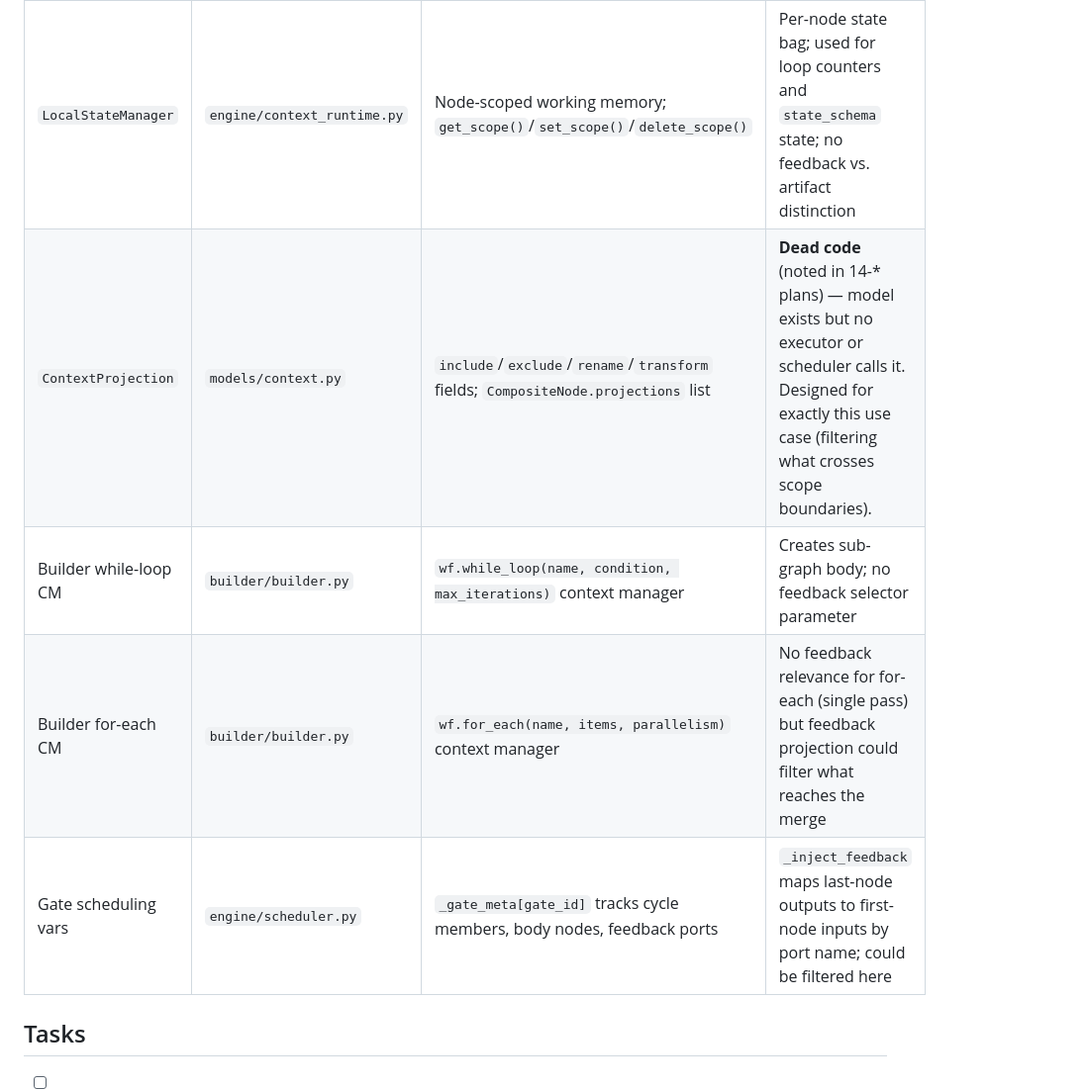
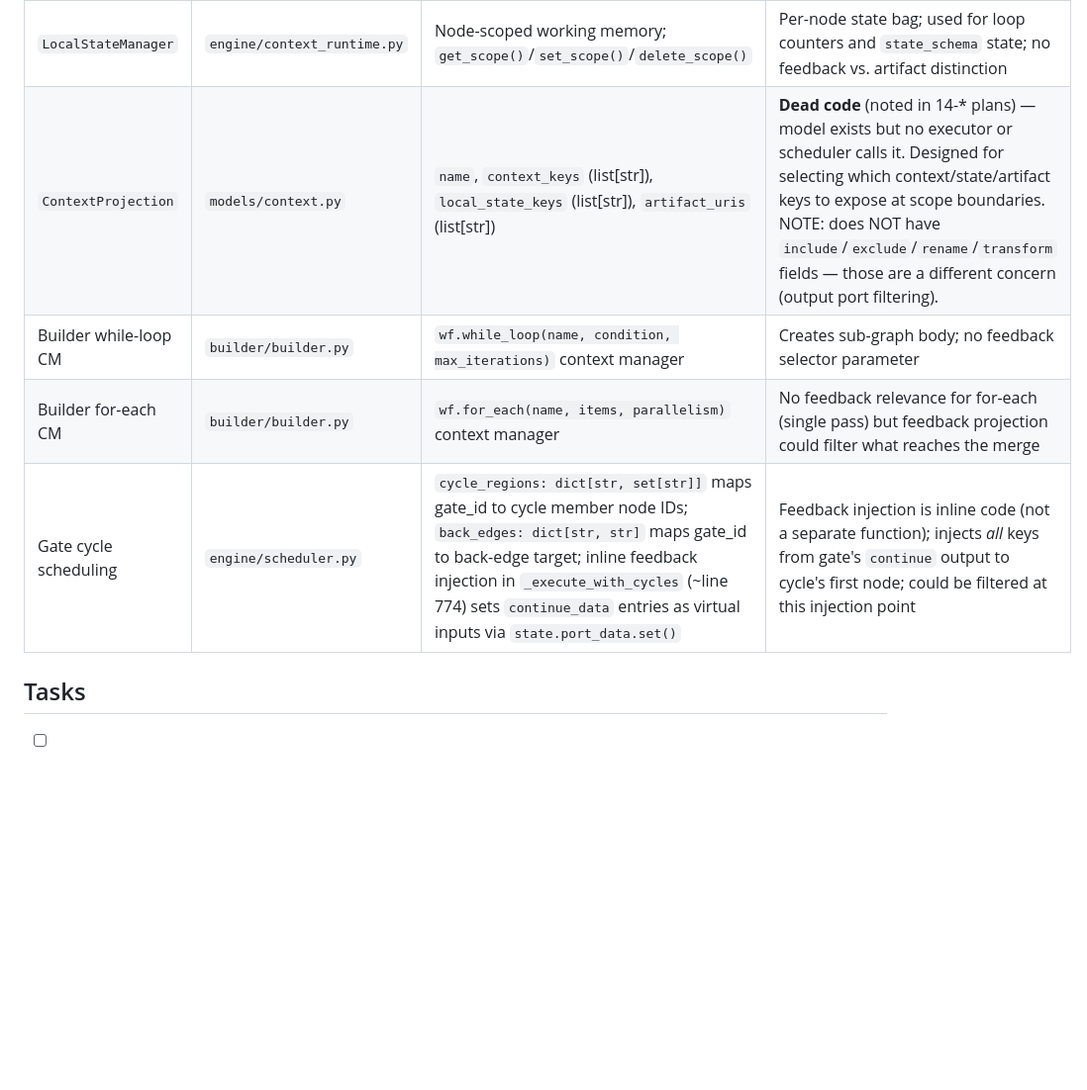
Before and after one commit to 2Mars4096/dear-diane, a Markdown page: docs/plans/16-4-loop-context-manager.md, the part around the change. Shown at 99% size. Drawn GitHub-style; blank space fills up the shorter version.

Commit message:
docs(plan-16-4): correct ContextProjection field description in audit table

```diff
--- a/docs/plans/16-4-loop-context-manager.md
+++ b/docs/plans/16-4-loop-context-manager.md
@@ -15,10 +15,10 @@
 | `CompactionRule` | `models/context.py` | `CompactionStrategy` enum: `sliding_window`, `keep_last`, `diff_based`, `summarize`, `none`; fields: `strategy`, `window_size`, `max_tokens` | Compacts the *history list* (list of past iterations); doesn't filter *which fields* cycle back per iteration |
 | `state_schema` | `models/control_flow.py` | Dict[str, schema] on GateNode/WhileLoopNode; `state_defaults` for initial values | Defines typed loop state variables; scheduler auto-merges matching keys from body outputs back into scope | But body outputs that *don't* match `state_schema` still flow as regular data; no "this output is terminal, don't feed back" |
 | `LocalStateManager` | `engine/context_runtime.py` | Node-scoped working memory; `get_scope()`/`set_scope()`/`delete_scope()` | Per-node state bag; used for loop counters and `state_schema` state; no feedback vs. artifact distinction |
-| `ContextProjection` | `models/context.py` | `include`/`exclude`/`rename`/`transform` fields; `CompositeNode.projections` list | **Dead code** (noted in 14-* plans) — model exists but no executor or scheduler calls it. Designed for exactly this use case (filtering what crosses scope boundaries). |
+| `ContextProjection` | `models/context.py` | `name`, `context_keys` (list[str]), `local_state_keys` (list[str]), `artifact_uris` (list[str]) | **Dead code** (noted in 14-* plans) — model exists but no executor or scheduler calls it. Designed for selecting which context/state/artifact keys to expose at scope boundaries. NOTE: does NOT have `include`/`exclude`/`rename`/`transform` fields — those are a different concern (output port filtering). |
 | Builder while-loop CM | `builder/builder.py` | `wf.while_loop(name, condition, max_iterations)` context manager | Creates sub-graph body; no feedback selector parameter |
 | Builder for-each CM | `builder/builder.py` | `wf.for_each(name, items, parallelism)` context manager | No feedback relevance for for-each (single pass) but feedback projection could filter what reaches the merge |
-| Gate scheduling vars | `engine/scheduler.py` | `_gate_meta[gate_id]` tracks cycle members, body nodes, feedback ports | `_inject_feedback` maps last-node outputs to first-node inputs by port name; could be filtered here |
+| Gate cycle scheduling | `engine/scheduler.py` | `cycle_regions: dict[str, set[str]]` maps gate_id to cycle member node IDs; `back_edges: dict[str, str]` maps gate_id to back-edge target; inline feedback injection in `_execute_with_cycles` (~line 774) sets `continue_data` entries as virtual inputs via `state.port_data.set()` | Feedback injection is inline code (not a separate function); injects *all* keys from gate's `continue` output to cycle's first node; could be filtered at this injection point |
 
 ## Tasks
 
```
